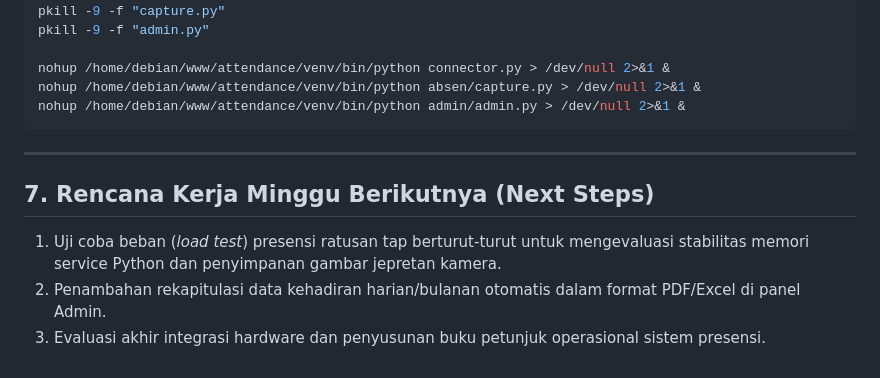
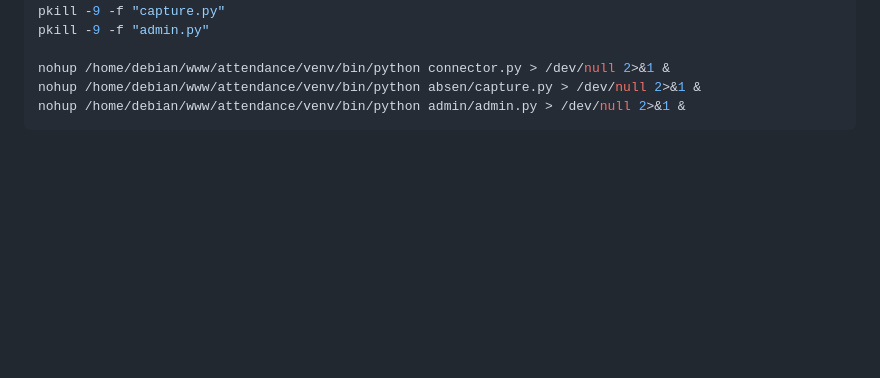
Before and after one commit to rabbaniez23/absen_ntp, a Markdown page: laporan_mingguan_ke_4.md, the part around the change. Rendered like a GitHub page; blank space fills up the shorter version.

Commit message:
docs: Hapus bagian rencana kerja minggu berikutnya dari laporan_mingguan_ke_4.md

````diff
--- a/laporan_mingguan_ke_4.md
+++ b/laporan_mingguan_ke_4.md
@@ -153,10 +153,3 @@ nohup /home/debian/www/attendance/venv/bin/python connector.py > /dev/null 2>&1
 nohup /home/debian/www/attendance/venv/bin/python absen/capture.py > /dev/null 2>&1 &
 nohup /home/debian/www/attendance/venv/bin/python admin/admin.py > /dev/null 2>&1 &
 ```
-
----
-
-## 7. Rencana Kerja Minggu Berikutnya (Next Steps)
-1. Uji coba beban (*load test*) presensi ratusan tap berturut-turut untuk mengevaluasi stabilitas memori service Python dan penyimpanan gambar jepretan kamera.
-2. Penambahan rekapitulasi data kehadiran harian/bulanan otomatis dalam format PDF/Excel di panel Admin.
-3. Evaluasi akhir integrasi hardware dan penyusunan buku petunjuk operasional sistem presensi.
````
